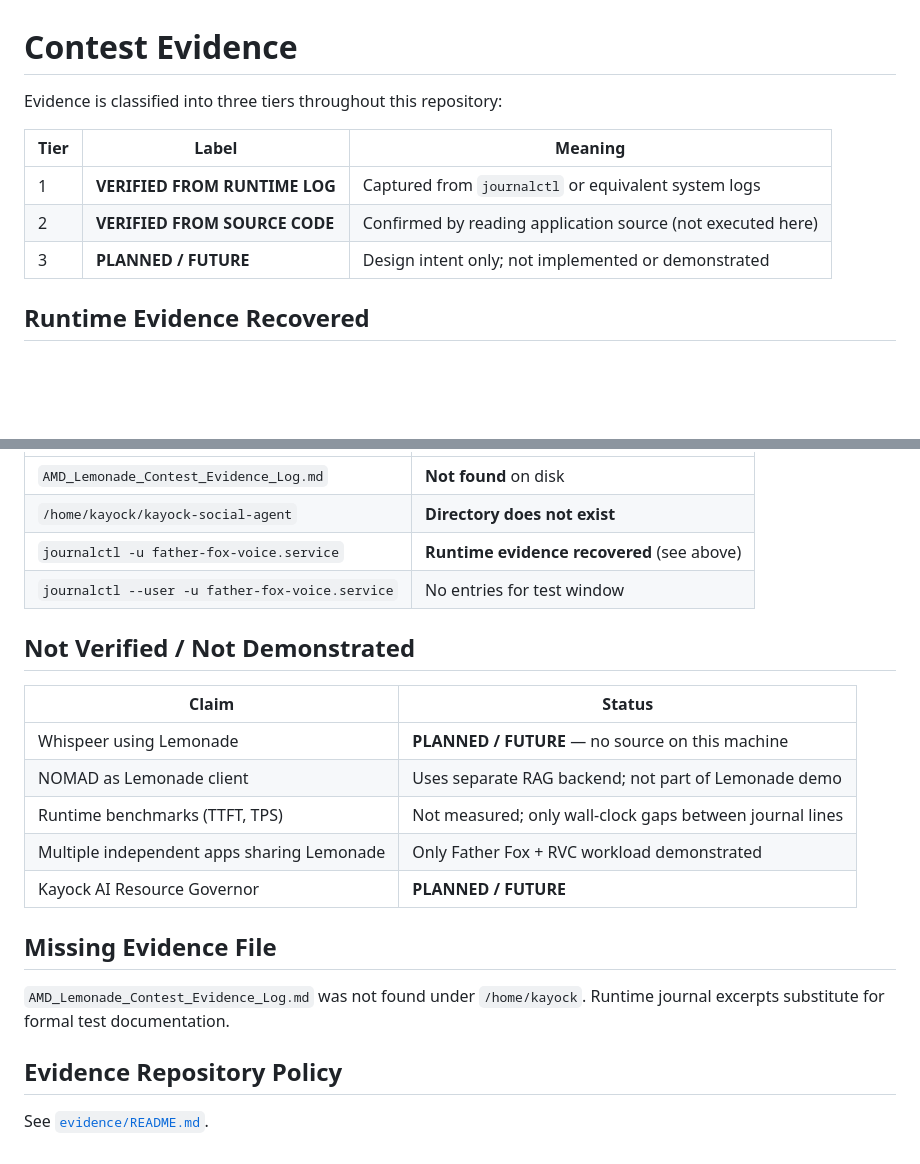
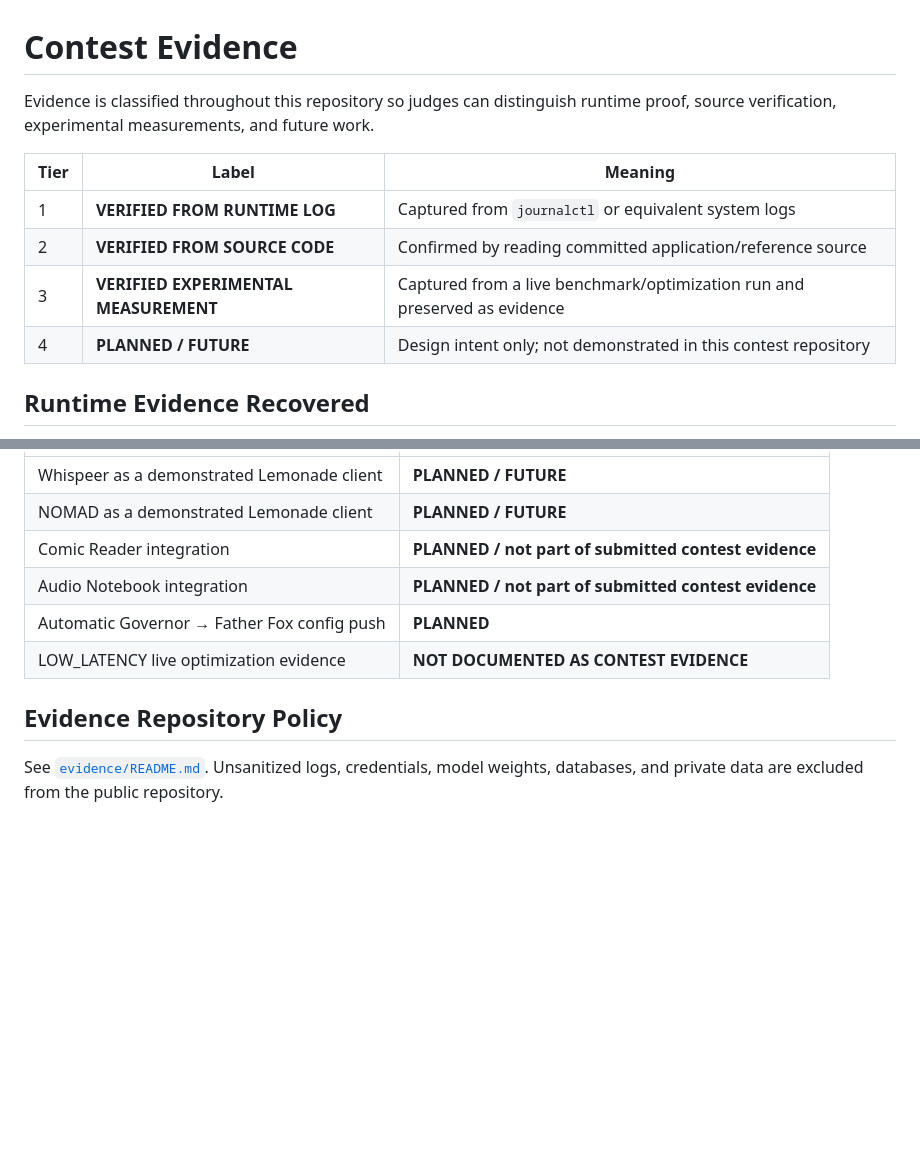
Before and after one commit to kayock/kayock-shared-local-ai, a Markdown page: docs/contest-evidence.md, 2 parts joined by grey strips. Drawn GitHub-style; blank space fills up the shorter version.

```diff
--- a/docs/contest-evidence.md
+++ b/docs/contest-evidence.md
@@ -1,12 +1,13 @@
 # Contest Evidence
 
-Evidence is classified into three tiers throughout this repository:
+Evidence is classified throughout this repository so judges can distinguish runtime proof, source verification, experimental measurements, and future work.
 
 | Tier | Label | Meaning |
 |------|-------|---------|
 | 1 | **VERIFIED FROM RUNTIME LOG** | Captured from `journalctl` or equivalent system logs |
-| 2 | **VERIFIED FROM SOURCE CODE** | Confirmed by reading application source (not executed here) |
-| 3 | **PLANNED / FUTURE** | Design intent only; not implemented or demonstrated |
+| 2 | **VERIFIED FROM SOURCE CODE** | Confirmed by reading committed application/reference source |
+| 3 | **VERIFIED EXPERIMENTAL MEASUREMENT** | Captured from a live benchmark/optimization run and preserved as evidence |
+| 4 | **PLANNED / FUTURE** | Design intent only; not demonstrated in this contest repository |
 
 ## Runtime Evidence Recovered
 
@@ -57,23 +95,11 @@ Runtime journal evidence now corroborates the auto-reload behavior that was prev
 |------|--------|
-| `AMD_Lemonade_Contest_Evidence_Log.md` | **Not found** on disk |
-| `/home/kayock/kayock-social-agent` | **Directory does not exist** |
-| `journalctl -u father-fox-voice.service` | **Runtime evidence recovered** (see above) |
-| `journalctl --user -u father-fox-voice.service` | No entries for test window |
-
-## Not Verified / Not Demonstrated
-
-| Claim | Status |
-|-------|--------|
-| Whispeer using Lemonade | **PLANNED / FUTURE** — no source on this machine |
-| NOMAD as Lemonade client | Uses separate RAG backend; not part of Lemonade demo |
-| Runtime benchmarks (TTFT, TPS) | Not measured; only wall-clock gaps between journal lines |
-| Multiple independent apps sharing Lemonade | Only Father Fox + RVC workload demonstrated |
-| Kayock AI Resource Governor | **PLANNED / FUTURE** |
-
-## Missing Evidence File
-
-`AMD_Lemonade_Contest_Evidence_Log.md` was not found under `/home/kayock`. Runtime journal excerpts substitute for formal test documentation.
+| Whispeer as a demonstrated Lemonade client | **PLANNED / FUTURE** |
+| NOMAD as a demonstrated Lemonade client | **PLANNED / FUTURE** |
+| Comic Reader integration | **PLANNED / not part of submitted contest evidence** |
+| Audio Notebook integration | **PLANNED / not part of submitted contest evidence** |
+| Automatic Governor → Father Fox config push | **PLANNED** |
+| LOW_LATENCY live optimization evidence | **NOT DOCUMENTED AS CONTEST EVIDENCE** |
 
 ## Evidence Repository Policy
 
-See [`evidence/README.md`](../evidence/README.md).
+See [`evidence/README.md`](../evidence/README.md). Unsanitized logs, credentials, model weights, databases, and private data are excluded from the public repository.
```
Also changed, not shown: other parts of docs/contest-evidence.md (+50 -13 lines).
